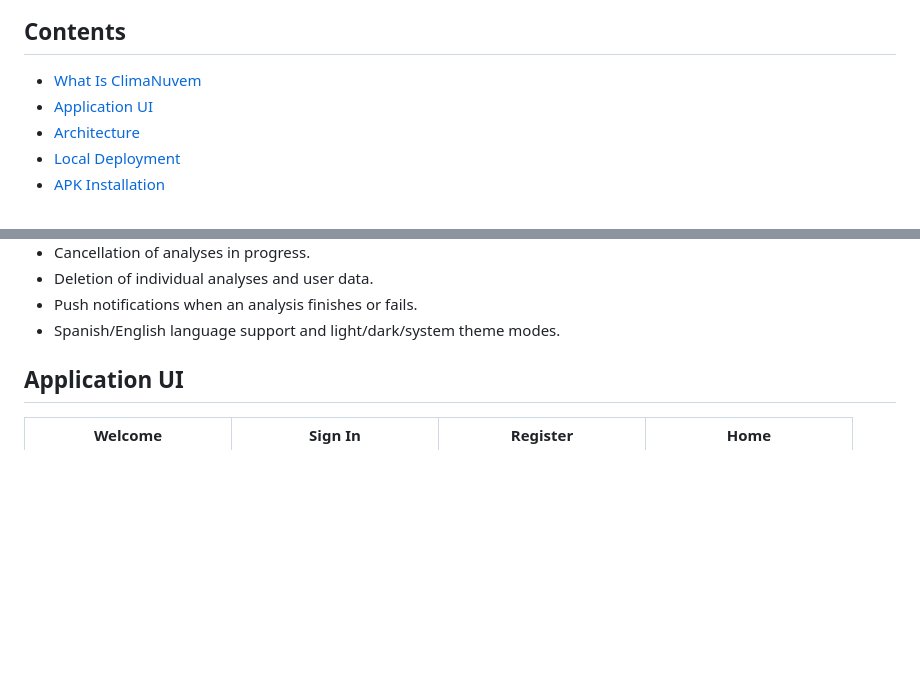
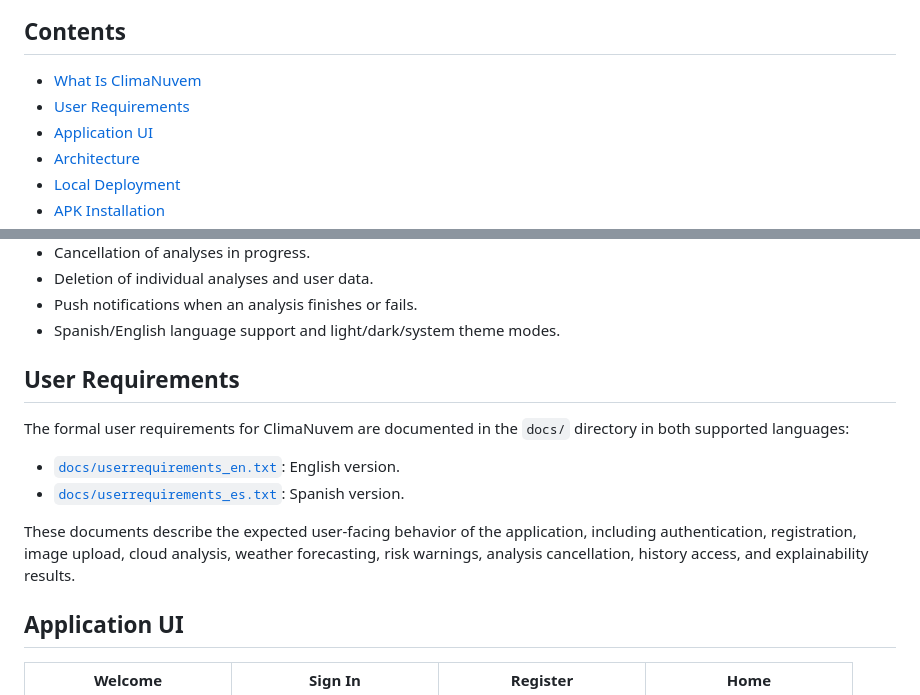
Before and after one commit to uo289165/epi-climanuvem, a Markdown page: README.md, 2 parts joined by grey strips. Drawn GitHub-style; blank space fills up the shorter version.

Commit message:
Add User Requirements section to README
Added user requirements section with links to documentation in English and Spanish.

```diff
--- a/README.md
+++ b/README.md
@@ -10,6 +10,7 @@ The project combines an Expo/React Native app, a FastAPI backend, Firebase authe
 ## Contents
 
 - [What Is ClimaNuvem](#what-is-climanuvem)
+- [User Requirements](#user-requirements)
 - [Application UI](#application-ui)
 - [Architecture](#architecture)
 - [Local Deployment](#local-deployment)
@@ -37,6 +38,15 @@ Main features:
 - Deletion of individual analyses and user data.
 - Push notifications when an analysis finishes or fails.
 - Spanish/English language support and light/dark/system theme modes.
+
+## User Requirements
+
+The formal user requirements for ClimaNuvem are documented in the `docs/` directory in both supported languages:
+
+- [`docs/userrequirements_en.txt`](docs/userrequirements_en.txt): English version.
+- [`docs/userrequirements_es.txt`](docs/userrequirements_es.txt): Spanish version.
+
+These documents describe the expected user-facing behavior of the application, including authentication, registration, image upload, cloud analysis, weather forecasting, risk warnings, analysis cancellation, history access, and explainability results.
 
 ## Application UI
 
```
